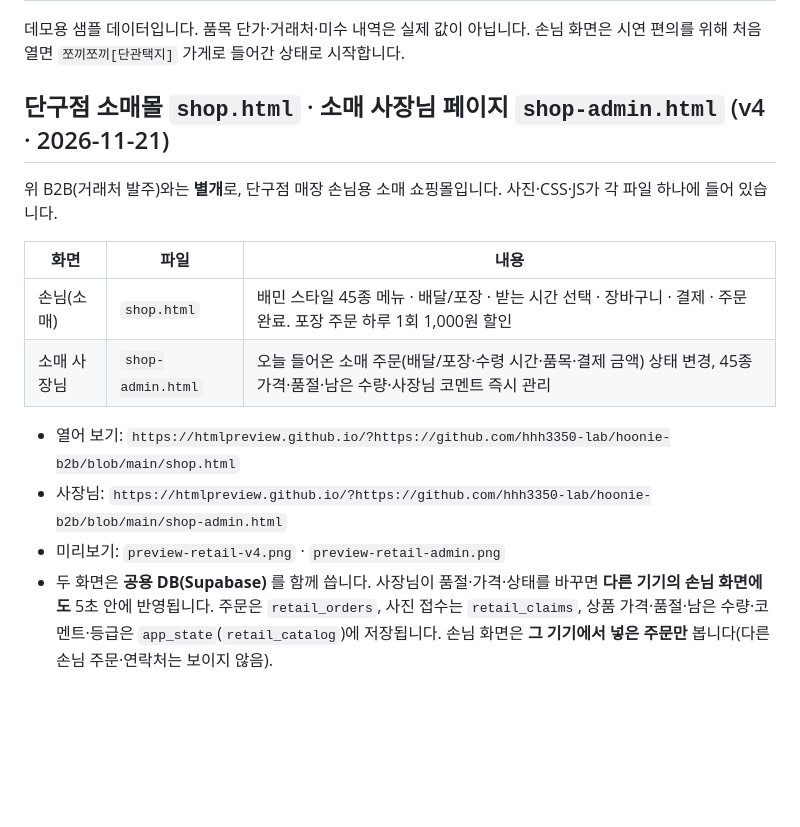
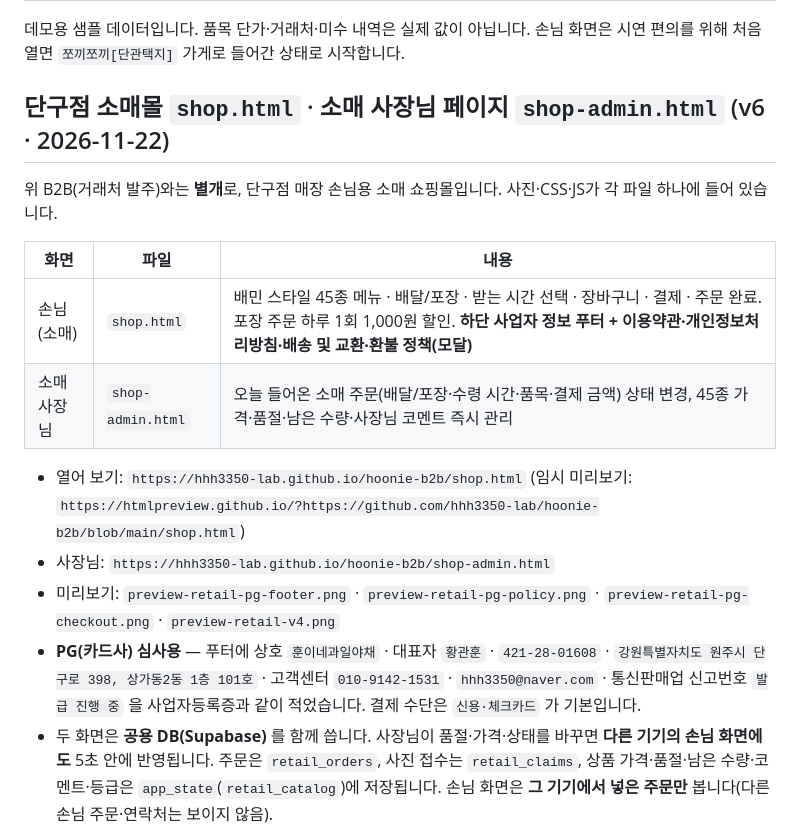
Before and after one commit to hhh3350-lab/hoonie-b2b, a Markdown page: README.md, the part around the change. Drawn GitHub-style; blank space fills up the shorter version.

Commit message:
소매몰 v6 — PG 심사용 사업자 정보 푸터 + 이용약관·개인정보처리방침·배송/교환·환불 정책 모달, 결제 수단 카드 기본

```diff
--- a/README.md
+++ b/README.md
@@ -112,18 +112,19 @@
 데모용 샘플 데이터입니다. 품목 단가·거래처·미수 내역은 실제 값이 아닙니다.
 손님 화면은 시연 편의를 위해 처음 열면 `쪼끼쪼끼[단관택지]` 가게로 들어간 상태로 시작합니다.
 
-## 단구점 소매몰 `shop.html` · 소매 사장님 페이지 `shop-admin.html` (v4 · 2026-11-21)
+## 단구점 소매몰 `shop.html` · 소매 사장님 페이지 `shop-admin.html` (v6 · 2026-11-22)
 
 위 B2B(거래처 발주)와는 **별개**로, 단구점 매장 손님용 소매 쇼핑몰입니다. 사진·CSS·JS가 각 파일 하나에 들어 있습니다.
 
 | 화면 | 파일 | 내용 |
 |---|---|---|
-| 손님(소매) | `shop.html` | 배민 스타일 45종 메뉴 · 배달/포장 · 받는 시간 선택 · 장바구니 · 결제 · 주문 완료. 포장 주문 하루 1회 1,000원 할인 |
+| 손님(소매) | `shop.html` | 배민 스타일 45종 메뉴 · 배달/포장 · 받는 시간 선택 · 장바구니 · 결제 · 주문 완료. 포장 주문 하루 1회 1,000원 할인. **하단 사업자 정보 푸터 + 이용약관·개인정보처리방침·배송 및 교환·환불 정책(모달)** |
 | 소매 사장님 | `shop-admin.html` | 오늘 들어온 소매 주문(배달/포장·수령 시간·품목·결제 금액) 상태 변경, 45종 가격·품절·남은 수량·사장님 코멘트 즉시 관리 |
 
-- 열어 보기: `https://htmlpreview.github.io/?https://github.com/hhh3350-lab/hoonie-b2b/blob/main/shop.html`
-- 사장님: `https://htmlpreview.github.io/?https://github.com/hhh3350-lab/hoonie-b2b/blob/main/shop-admin.html`
-- 미리보기: `preview-retail-v4.png` · `preview-retail-admin.png`
+- 열어 보기: `https://hhh3350-lab.github.io/hoonie-b2b/shop.html` (임시 미리보기: `https://htmlpreview.github.io/?https://github.com/hhh3350-lab/hoonie-b2b/blob/main/shop.html`)
+- 사장님: `https://hhh3350-lab.github.io/hoonie-b2b/shop-admin.html`
+- 미리보기: `preview-retail-pg-footer.png` · `preview-retail-pg-policy.png` · `preview-retail-pg-checkout.png` · `preview-retail-v4.png`
+- **PG(카드사) 심사용** — 푸터에 상호 `훈이네과일야채` · 대표자 `황관훈` · `421-28-01608` · `강원특별자치도 원주시 단구로 398, 상가동2동 1층 101호` · 고객센터 `010-9142-1531` · `hhh3350@naver.com` · 통신판매업 신고번호 `발급 진행 중` 을 사업자등록증과 같이 적었습니다. 결제 수단은 `신용·체크카드` 가 기본입니다.
 - 두 화면은 **공용 DB(Supabase)** 를 함께 씁니다. 사장님이 품절·가격·상태를 바꾸면 **다른 기기의 손님 화면에도** 5초 안에 반영됩니다.
   주문은 `retail_orders`, 사진 접수는 `retail_claims`, 상품 가격·품절·남은 수량·코멘트·등급은 `app_state`(`retail_catalog`)에 저장됩니다.
   손님 화면은 **그 기기에서 넣은 주문만** 봅니다(다른 손님 주문·연락처는 보이지 않음).
```
Also changed, not shown: preview-retail-pg-checkout.png (added), preview-retail-pg-footer-desktop.png (added), preview-retail-pg-footer.png (added), preview-retail-pg-policy.png (added), 1 other file.
